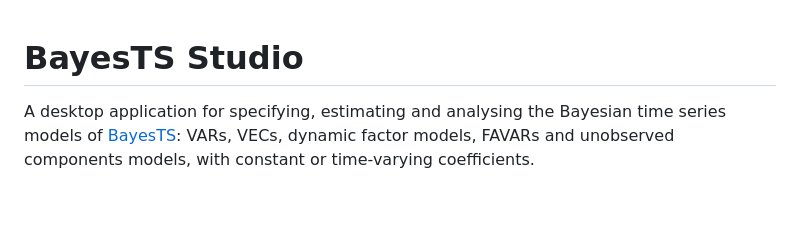
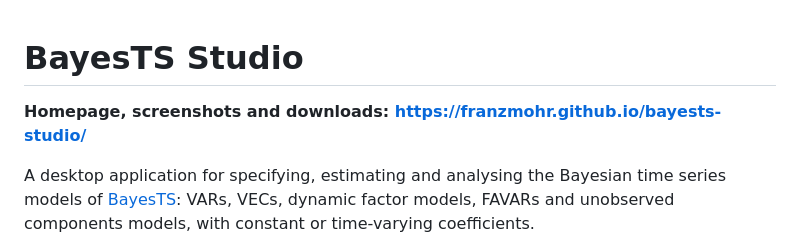
Before and after one commit to franzmohr/bayests-studio, a Markdown page: README.md, the part around the change. Rendered like a GitHub page; blank space fills up the shorter version.

Commit message:
README: link the homepage
Co-Authored-By: Claude Opus 5.5 <noreply@anthropic.com>

```diff
--- a/README.md
+++ b/README.md
@@ -1,4 +1,7 @@
 # BayesTS Studio
+
+**Homepage, screenshots and downloads:
+<https://franzmohr.github.io/bayests-studio/>**
 
 A desktop application for specifying, estimating and analysing the Bayesian
 time series models of [BayesTS](https://github.com/franzmohr/BayesTS): VARs,
```
